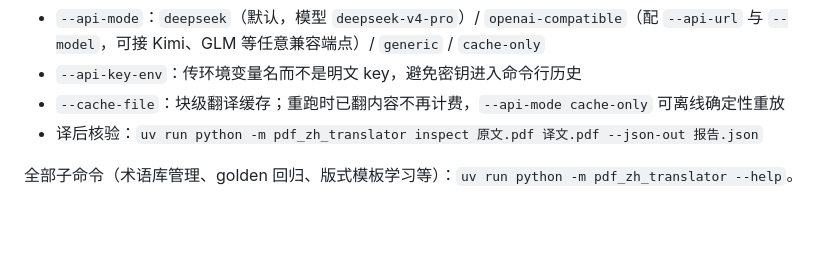
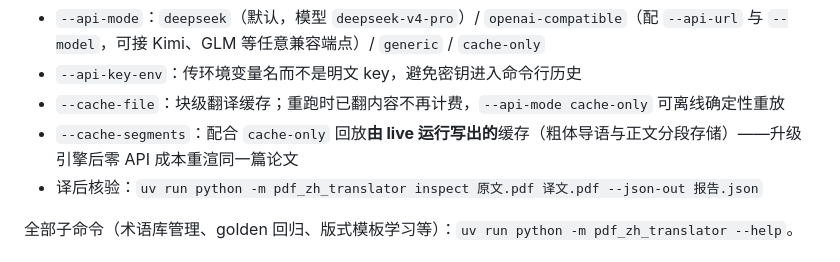
Before and after one commit to asimfish/super_translate, a Markdown page: README.md, the part around the change. Drawn GitHub-style; blank space fills up the shorter version.

```diff
--- a/README.md
+++ b/README.md
@@ -547,6 +547,7 @@ uv run python -m pdf_zh_translator translate \
 - `--api-mode`：`deepseek`（默认，模型 `deepseek-v4-pro`）/ `openai-compatible`（配 `--api-url` 与 `--model`，可接 Kimi、GLM 等任意兼容端点）/ `generic` / `cache-only`
 - `--api-key-env`：传环境变量名而不是明文 key，避免密钥进入命令行历史
 - `--cache-file`：块级翻译缓存；重跑时已翻内容不再计费，`--api-mode cache-only` 可离线确定性重放
+- `--cache-segments`：配合 `cache-only` 回放**由 live 运行写出的**缓存（粗体导语与正文分段存储）——升级引擎后零 API 成本重渲同一篇论文
 - 译后核验：`uv run python -m pdf_zh_translator inspect 原文.pdf 译文.pdf --json-out 报告.json`
 
 全部子命令（术语库管理、golden 回归、版式模板学习等）：`uv run python -m pdf_zh_translator --help`。
```
Also changed, not shown: README_en.md (+1 -0 lines).
